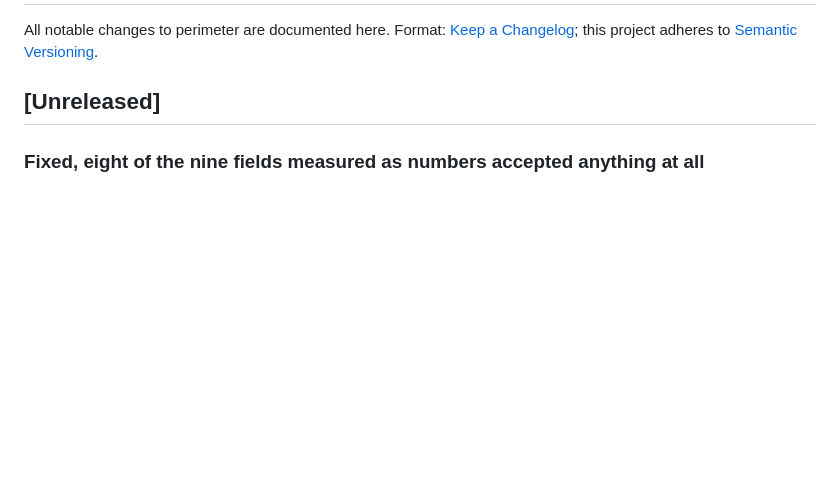
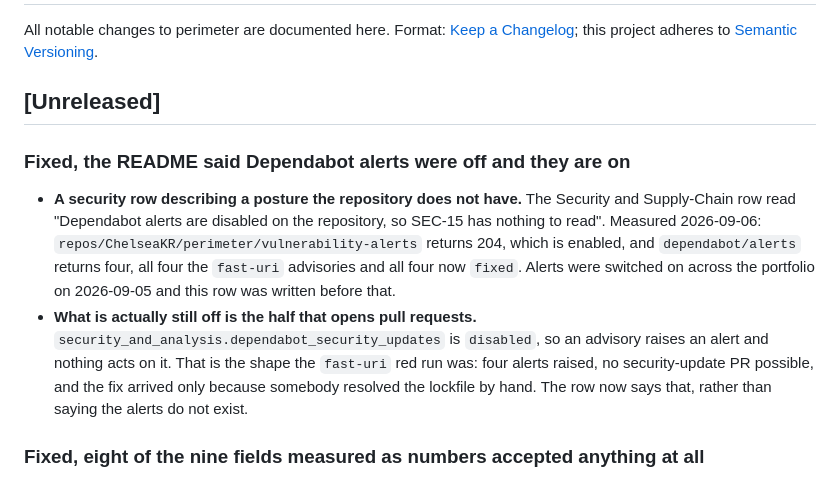
Before and after one commit to ChelseaKR/perimeter, a Markdown page: CHANGELOG.md, the part around the change. Drawn GitHub-style; blank space fills up the shorter version.

Commit message:
The README said Dependabot alerts were off and they are on
The Security and Supply-Chain row read 'Dependabot alerts are disabled on the repository,
so SEC-15 has nothing to read'. Measured today: vulnerability-alerts returns 204, which
is enabled, and dependabot/alerts returns four, all four the fast-uri advisories and all
four now fixed. Alerts were switched on across the portfolio on 2026-09-05 and this row
predates that.

What is still off is dependabot_security_updates, the half that opens pull requests. That
is exactly the shape the fast-uri red run had: four alerts raised, no security-update PR
possible, and the advisory cleared only because the lockfile was resolved by hand. The
row now says that.

```diff
--- a/CHANGELOG.md
+++ b/CHANGELOG.md
@@ -5,6 +5,22 @@ Format: [Keep a Changelog](https://keepachangelog.com/en/1.1.0/); this project a
 [Semantic Versioning](https://semver.org/spec/v2.0.0.html).
 
 ## [Unreleased]
+
+### Fixed, the README said Dependabot alerts were off and they are on
+
+- **A security row describing a posture the repository does not have.** The Security and
+  Supply-Chain row read "Dependabot alerts are disabled on the repository, so SEC-15 has
+  nothing to read". Measured 2026-09-06:
+  `repos/ChelseaKR/perimeter/vulnerability-alerts` returns 204, which is enabled, and
+  `dependabot/alerts` returns four, all four the `fast-uri` advisories and all four now
+  `fixed`. Alerts were switched on across the portfolio on 2026-09-05 and this row was
+  written before that.
+- **What is actually still off is the half that opens pull requests.**
+  `security_and_analysis.dependabot_security_updates` is `disabled`, so an advisory
+  raises an alert and nothing acts on it. That is the shape the `fast-uri` red run was:
+  four alerts raised, no security-update PR possible, and the fix arrived only because
+  somebody resolved the lockfile by hand. The row now says that, rather than saying the
+  alerts do not exist.
 
 ### Fixed, eight of the nine fields measured as numbers accepted anything at all
 
```
Also changed, not shown: README.md (+1 -1 lines).
